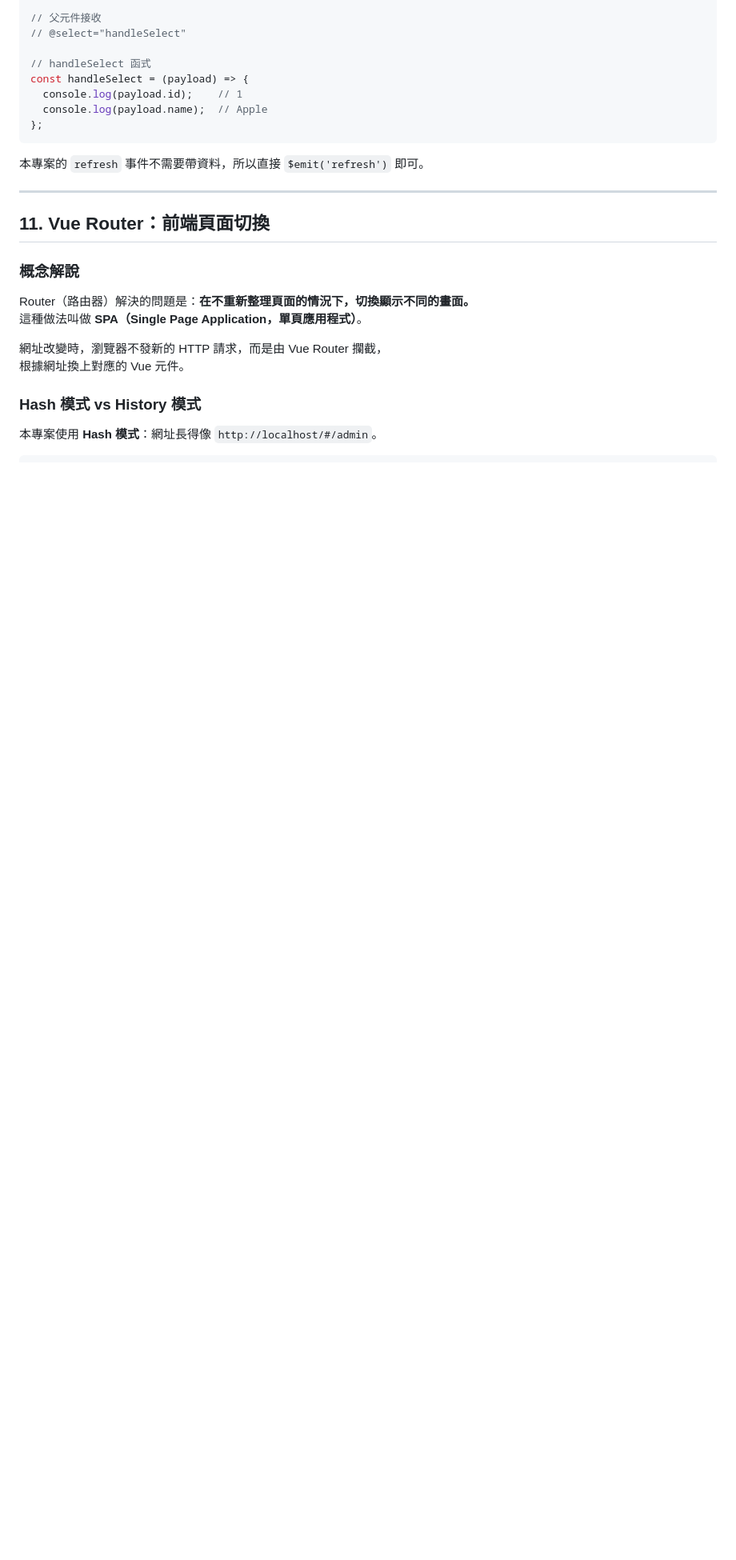
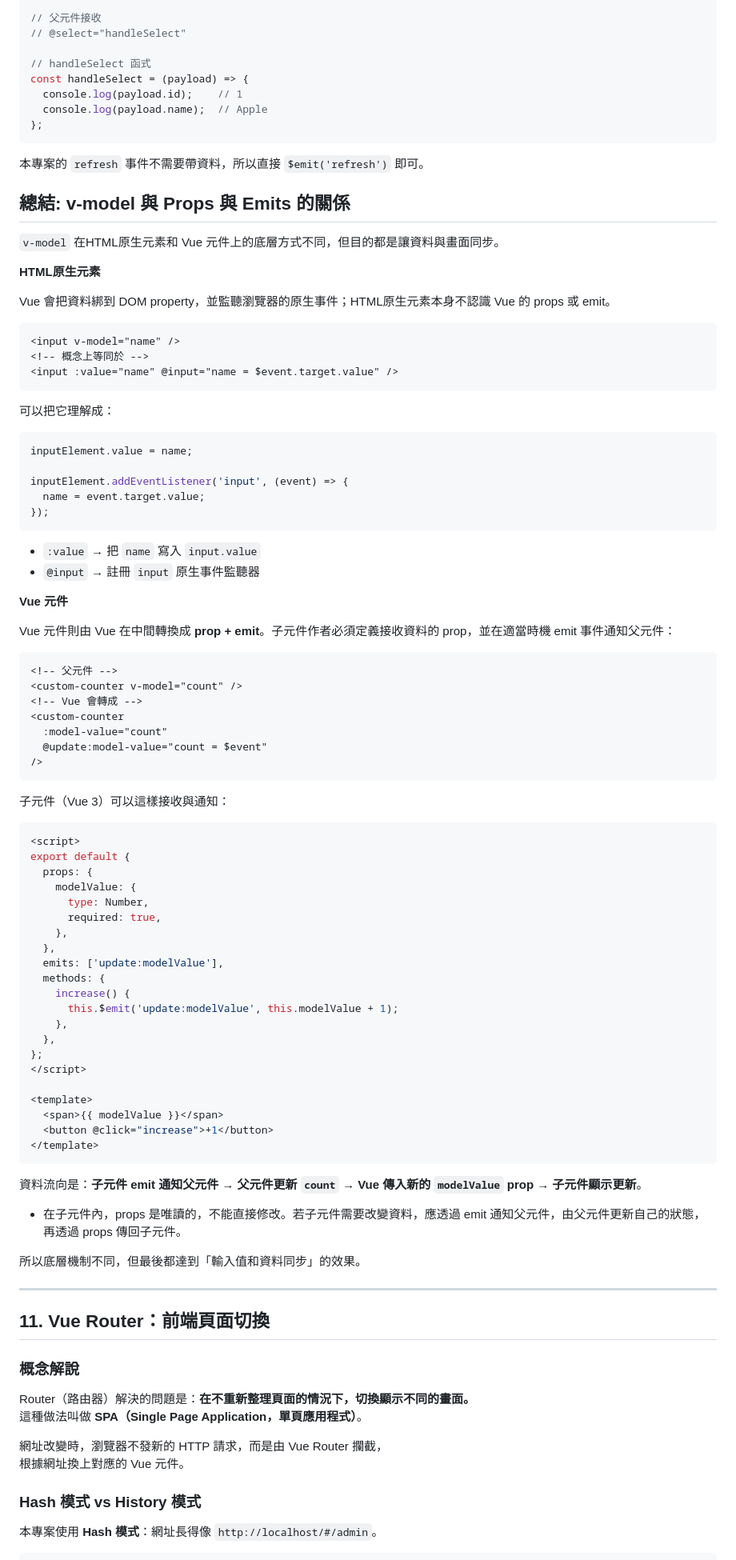
Before and after one commit to paec/stock_alert_admin, a Markdown page: VUE_HANDBOOK.md, the part around one of its changes. Shown at 80% size. Rendered like a GitHub page; blank space fills up the shorter version.

Commit message:
Update Vue handbook for Vite and SFC usage

````diff
--- a/VUE_HANDBOOK.md
+++ b/VUE_HANDBOOK.md
@@ -720,6 +795,78 @@ const handleSelect = (payload) => {
 
 本專案的 `refresh` 事件不需要帶資料，所以直接 `$emit('refresh')` 即可。
 
+## 總結: v-model 與 Props 與 Emits 的關係
+
+`v-model` 在HTML原生元素和 Vue 元件上的底層方式不同，但目的都是讓資料與畫面同步。
+
+**HTML原生元素**
+
+Vue 會把資料綁到 DOM property，並監聽瀏覽器的原生事件；HTML原生元素本身不認識 Vue 的 props 或 emit。
+
+```html
+<input v-model="name" />
+<!-- 概念上等同於 -->
+<input :value="name" @input="name = $event.target.value" />
+```
+
+可以把它理解成：
+
+```js
+inputElement.value = name;
+
+inputElement.addEventListener('input', (event) => {
+  name = event.target.value;
+});
+```
+
+- `:value` → 把 `name` 寫入 `input.value`
+- `@input` → 註冊 `input` 原生事件監聽器
+
+**Vue 元件**
+
+Vue 元件則由 Vue 在中間轉換成 **prop + emit**。子元件作者必須定義接收資料的 prop，並在適當時機 emit 事件通知父元件：
+
+```html
+<!-- 父元件 -->
+<custom-counter v-model="count" />
+<!-- Vue 會轉成 -->
+<custom-counter
+  :model-value="count"
+  @update:model-value="count = $event"
+/>
+```
+
+子元件（Vue 3）可以這樣接收與通知：
+
+```vue
+<script>
+export default {
+  props: {
+    modelValue: {
+      type: Number,
+      required: true,
+    },
+  },
+  emits: ['update:modelValue'],
+  methods: {
+    increase() {
+      this.$emit('update:modelValue', this.modelValue + 1);
+    },
+  },
+};
+</script>
+
+<template>
+  <span>{{ modelValue }}</span>
+  <button @click="increase">+1</button>
+</template>
+```
+
+資料流向是：**子元件 emit 通知父元件 → 父元件更新 `count` → Vue 傳入新的 `modelValue` prop → 子元件顯示更新**。
+  - 在子元件內，props 是唯讀的，不能直接修改。若子元件需要改變資料，應透過 emit 通知父元件，由父元件更新自己的狀態，再透過 props 傳回子元件。
+
+所以底層機制不同，但最後都達到「輸入值和資料同步」的效果。
+
 ---
 
 ## 11. Vue Router：前端頁面切換
````
Also changed, not shown: other parts of VUE_HANDBOOK.md (+211 -123 lines).
